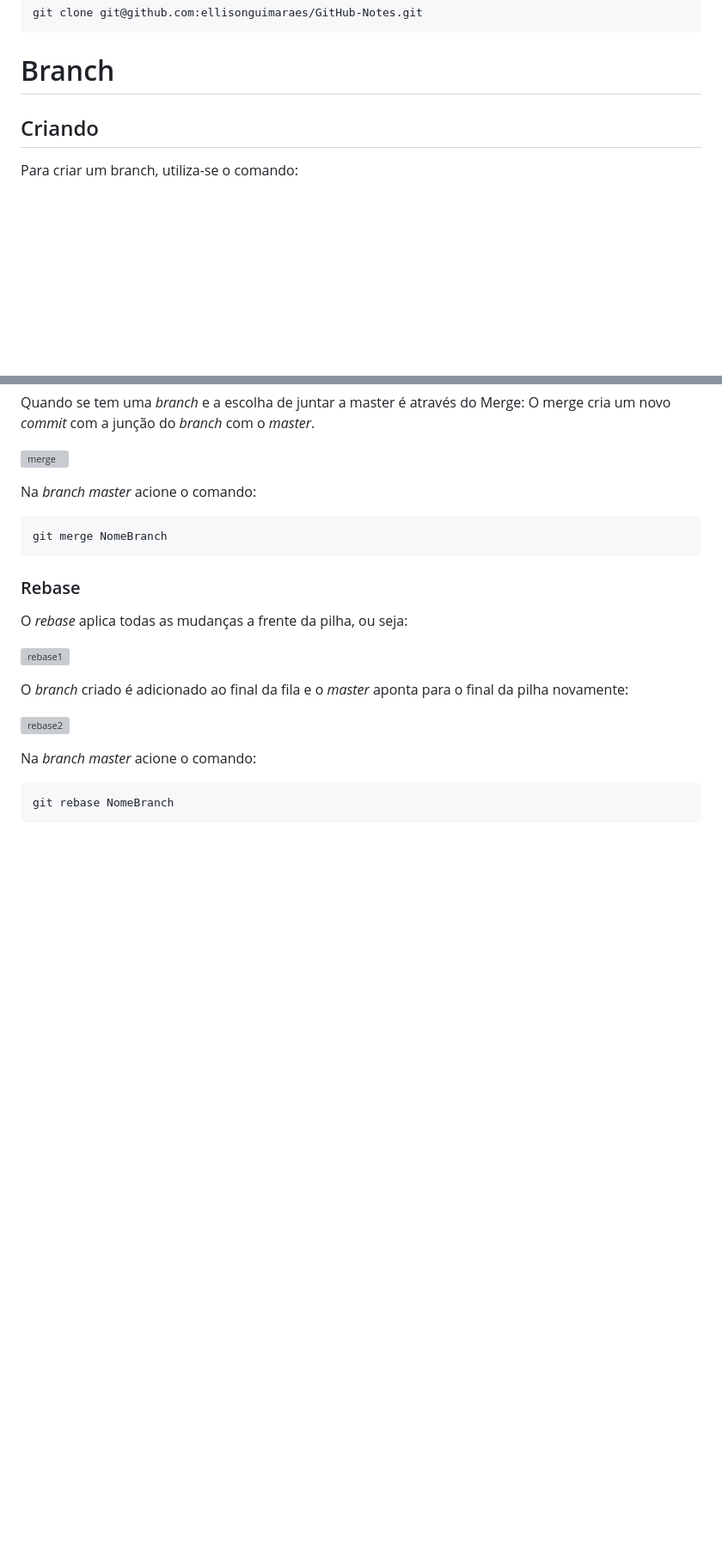
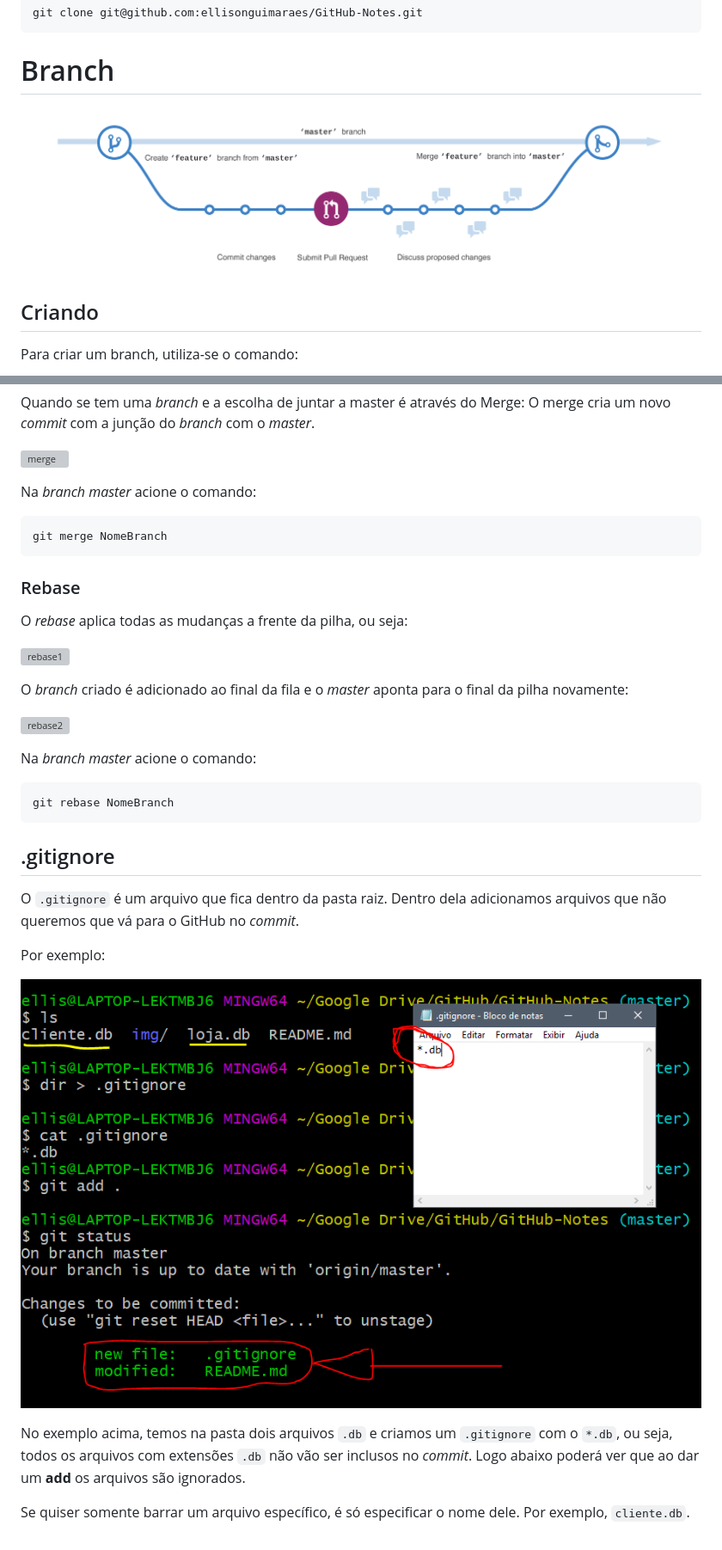
Before and after one commit to ellisonguimaraes/GITHUB_Annotations, a Markdown page: README.md, 2 parts joined by grey strips. Shown: that part at 86% size. Drawn GitHub-style; pictures changed too: img/gitignore.png (added); blank space fills up the shorter version; grey boxes are pictures that could not be loaded.

Commit message:
Adicionando gitignore

````diff
--- a/README.md
+++ b/README.md
@@ -238,6 +238,10 @@ git clone git@github.com:ellisonguimaraes/GitHub-Notes.git
 
 # Branch
 
+![branching](img/branching.png)
+
+
+
 ## Criando
 
 Para criar um branch, utiliza-se o comando:
@@ -319,3 +323,19 @@ Na *branch master* acione o comando:
 ```shell
 git rebase NomeBranch
 ```
+
+
+
+
+
+## .gitignore
+
+O `.gitignore` é um arquivo que fica dentro da pasta raiz. Dentro dela adicionamos arquivos que não queremos que vá para o GitHub no *commit*.
+
+Por exemplo:
+
+![gitignore](img/gitignore.png)
+
+No exemplo acima, temos na pasta dois arquivos `.db` e criamos um `.gitignore` com o `*.db`, ou seja, todos os arquivos com extensões `.db` não vão ser inclusos no *commit*. Logo abaixo poderá ver que ao dar um **add** os arquivos são ignorados.
+
+Se quiser somente barrar um arquivo específico, é só especificar o nome dele. Por exemplo, `cliente.db`.
````
Also changed, not shown: 1 other file.
